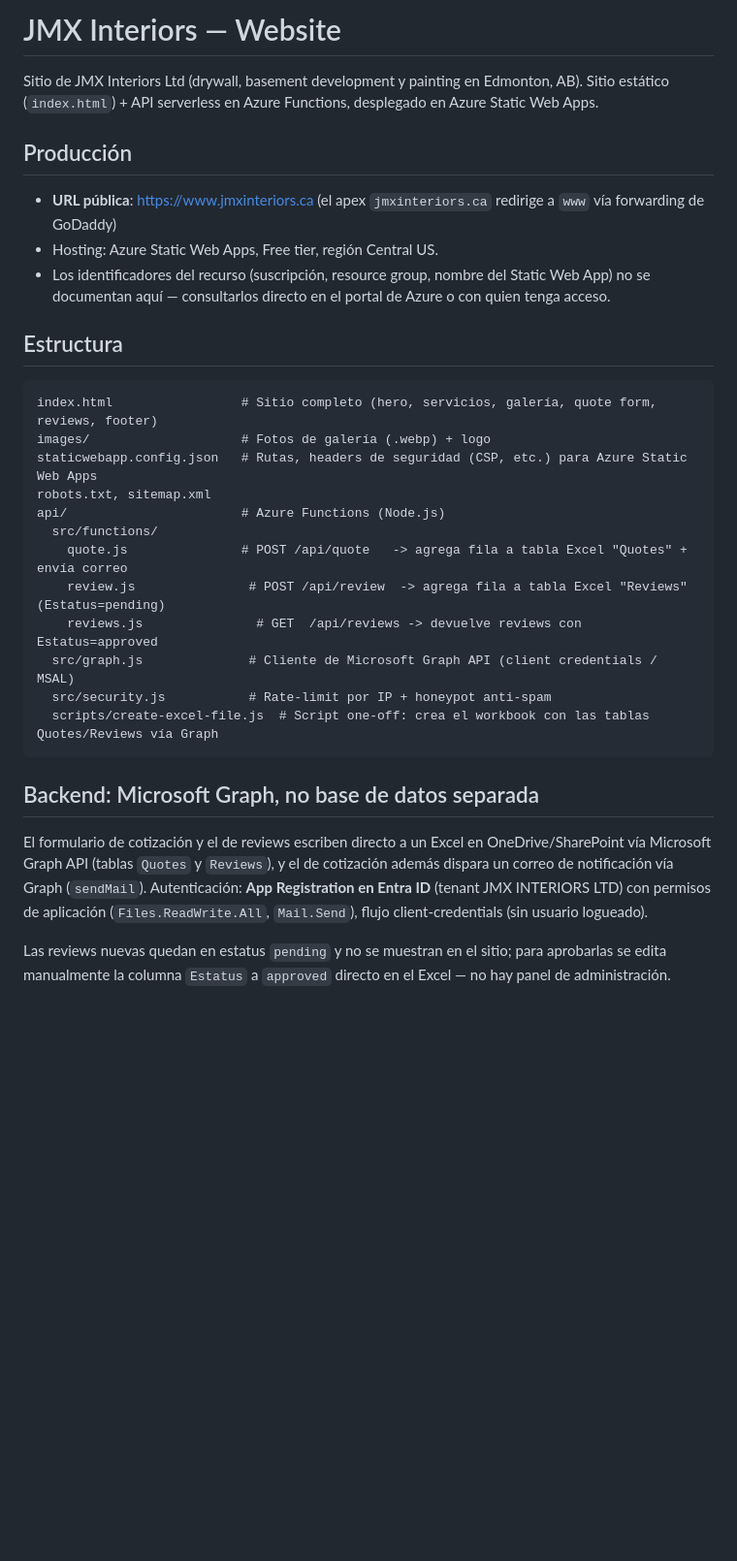
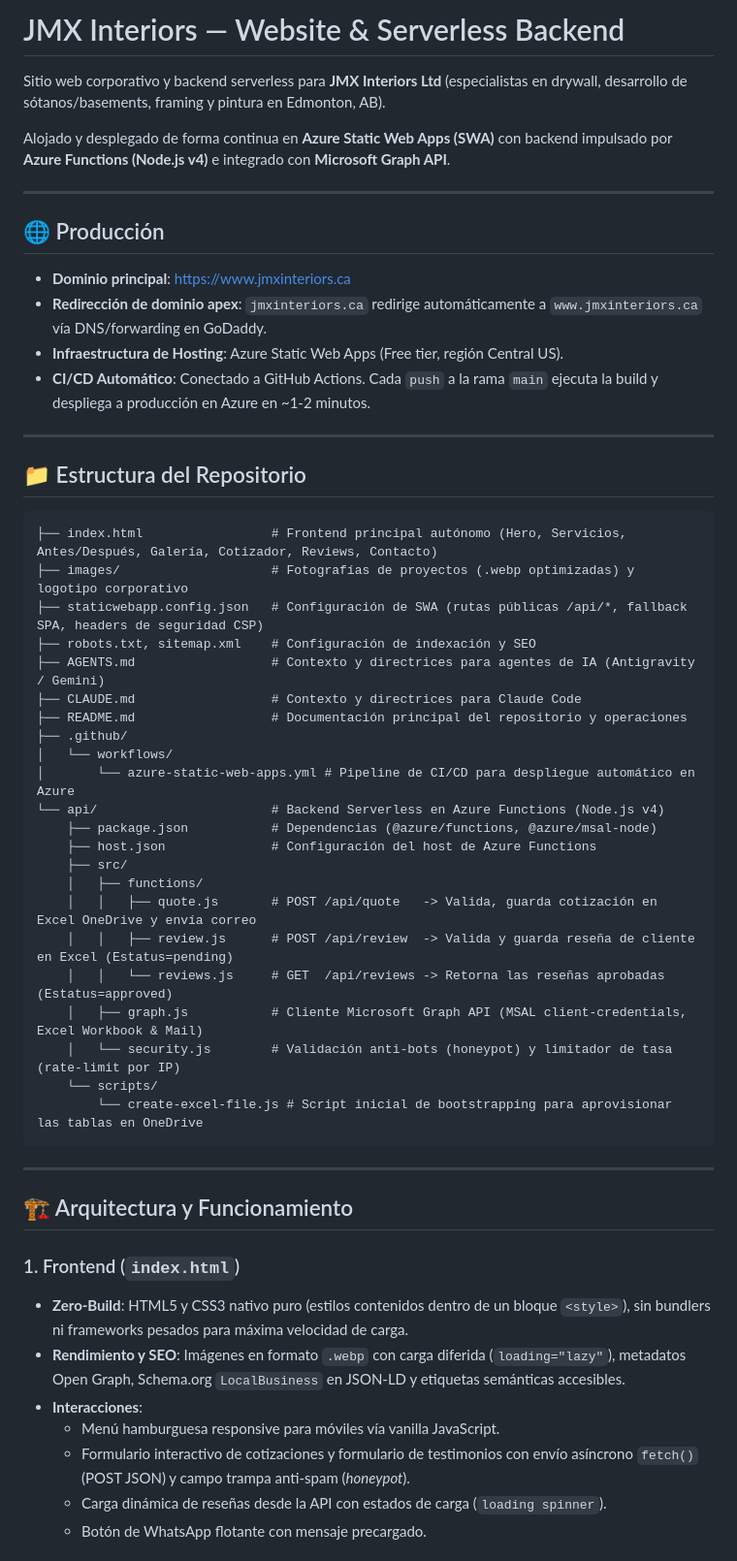
Before and after one commit to jmxinteriors/jmx, a Markdown page: README.md, the part around one of its changes. Shown at 97% size. Rendered like a GitHub page; blank space fills up the shorter version.

Commit message:
docs: add AGENTS.md and update README.md with project architecture

````diff
--- a/README.md
+++ b/README.md
@@ -1,33 +1,57 @@
-# JMX Interiors — Website
+# JMX Interiors — Website & Serverless Backend
 
-Sitio de JMX Interiors Ltd (drywall, basement development y painting en Edmonton, AB). Sitio estático (`index.html`) + API serverless en Azure Functions, desplegado en Azure Static Web Apps.
+Sitio web corporativo y backend serverless para **JMX Interiors Ltd** (especialistas en drywall, desarrollo de sótanos/basements, framing y pintura en Edmonton, AB).
 
-## Producción
+Alojado y desplegado de forma continua en **Azure Static Web Apps (SWA)** con backend impulsado por **Azure Functions (Node.js v4)** e integrado con **Microsoft Graph API**.
 
-- **URL pública**: https://www.jmxinteriors.ca (el apex `jmxinteriors.ca` redirige a `www` vía forwarding de GoDaddy)
-- Hosting: Azure Static Web Apps, Free tier, región Central US.
-- Los identificadores del recurso (suscripción, resource group, nombre del Static Web App) no se documentan aquí — consultarlos directo en el portal de Azure o con quien tenga acceso.
+---
 
-## Estructura
+## 🌐 Producción
 
-```
-index.html                 # Sitio completo (hero, servicios, galería, quote form, reviews, footer)
-images/                    # Fotos de galería (.webp) + logo
-staticwebapp.config.json   # Rutas, headers de seguridad (CSP, etc.) para Azure Static Web Apps
-robots.txt, sitemap.xml
-api/                       # Azure Functions (Node.js)
-  src/functions/
-    quote.js               # POST /api/quote   -> agrega fila a tabla Excel "Quotes" + envía correo
-    review.js               # POST /api/review  -> agrega fila a tabla Excel "Reviews" (Estatus=pending)
-    reviews.js               # GET  /api/reviews -> devuelve reviews con Estatus=approved
-  src/graph.js              # Cliente de Microsoft Graph API (client credentials / MSAL)
-  src/security.js           # Rate-limit por IP + honeypot anti-spam
-  scripts/create-excel-file.js  # Script one-off: crea el workbook con las tablas Quotes/Reviews vía Graph
+- **Dominio principal**: [https://www.jmxinteriors.ca](https://www.jmxinteriors.ca)
+- **Redirección de dominio apex**: `jmxinteriors.ca` redirige automáticamente a `www.jmxinteriors.ca` vía DNS/forwarding en GoDaddy.
+- **Infraestructura de Hosting**: Azure Static Web Apps (Free tier, región Central US).
+- **CI/CD Automático**: Conectado a GitHub Actions. Cada `push` a la rama `main` ejecuta la build y despliega a producción en Azure en ~1-2 minutos.
+
+---
+
+## 📁 Estructura del Repositorio
+
+```text
+├── index.html                 # Frontend principal autónomo (Hero, Servicios, Antes/Después, Galería, Cotizador, Reviews, Contacto)
+├── images/                    # Fotografías de proyectos (.webp optimizadas) y logotipo corporativo
+├── staticwebapp.config.json   # Configuración de SWA (rutas públicas /api/*, fallback SPA, headers de seguridad CSP)
+├── robots.txt, sitemap.xml    # Configuración de indexación y SEO
+├── AGENTS.md                  # Contexto y directrices para agentes de IA (Antigravity / Gemini)
+├── CLAUDE.md                  # Contexto y directrices para Claude Code
+├── README.md                  # Documentación principal del repositorio y operaciones
+├── .github/
+│   └── workflows/
+│       └── azure-static-web-apps.yml # Pipeline de CI/CD para despliegue automático en Azure
+└── api/                       # Backend Serverless en Azure Functions (Node.js v4)
+    ├── package.json           # Dependencias (@azure/functions, @azure/msal-node)
+    ├── host.json              # Configuración del host de Azure Functions
+    ├── src/
+    │   ├── functions/
+    │   │   ├── quote.js       # POST /api/quote   -> Valida, guarda cotización en Excel OneDrive y envía correo
+    │   │   ├── review.js      # POST /api/review  -> Valida y guarda reseña de cliente en Excel (Estatus=pending)
+    │   │   └── reviews.js     # GET  /api/reviews -> Retorna las reseñas aprobadas (Estatus=approved)
+    │   ├── graph.js           # Cliente Microsoft Graph API (MSAL client-credentials, Excel Workbook & Mail)
+    │   └── security.js        # Validación anti-bots (honeypot) y limitador de tasa (rate-limit por IP)
+    └── scripts/
+        └── create-excel-file.js # Script inicial de bootstrapping para aprovisionar las tablas en OneDrive
 ```
 
-## Backend: Microsoft Graph, no base de datos separada
+---
 
-El formulario de cotización y el de reviews escriben directo a un Excel en OneDrive/SharePoint vía Microsoft Graph API (tablas `Quotes` y `Reviews`), y el de cotización además dispara un correo de notificación vía Graph (`sendMail`). Autenticación: **App Registration en Entra ID** (tenant JMX INTERIORS LTD) con permisos de aplicación (`Files.ReadWrite.All`, `Mail.Send`), flujo client-credentials (sin usuario logueado).
+## 🏗️ Arquitectura y Funcionamiento
 
-Las reviews nuevas quedan en estatus `pending` y no se muestran en el sitio; para aprobarlas se edita manualmente la columna `Estatus` a `approved` directo en el Excel — no hay panel de administración.
+### 1. Frontend (`index.html`)
+- **Zero-Build**: HTML5 y CSS3 nativo puro (estilos contenidos dentro de un bloque `<style>`), sin bundlers ni frameworks pesados para máxima velocidad de carga.
+- **Rendimiento y SEO**: Imágenes en formato `.webp` con carga diferida (`loading="lazy"`), metadatos Open Graph, Schema.org `LocalBusiness` en JSON-LD y etiquetas semánticas accesibles.
+- **Interacciones**:
+  - Menú hamburguesa responsive para móviles vía vanilla JavaScript.
+  - Formulario interactivo de cotizaciones y formulario de testimonios con envío asíncrono `fetch()` (POST JSON) y campo trampa anti-spam (*honeypot*).
+  - Carga dinámica de reseñas desde la API con estados de carga (`loading spinner`).
+  - Botón de WhatsApp flotante con mensaje precargado.
 
````
Also changed, not shown: other parts of README.md (+61 -17 lines), AGENTS.md (added, +132 -0 lines).
